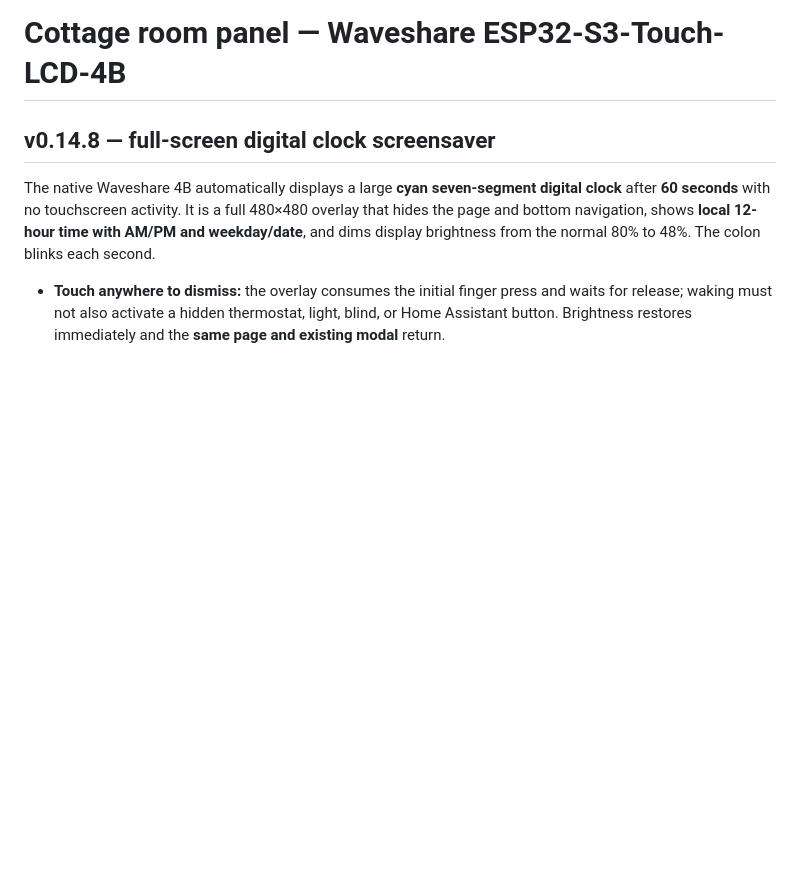
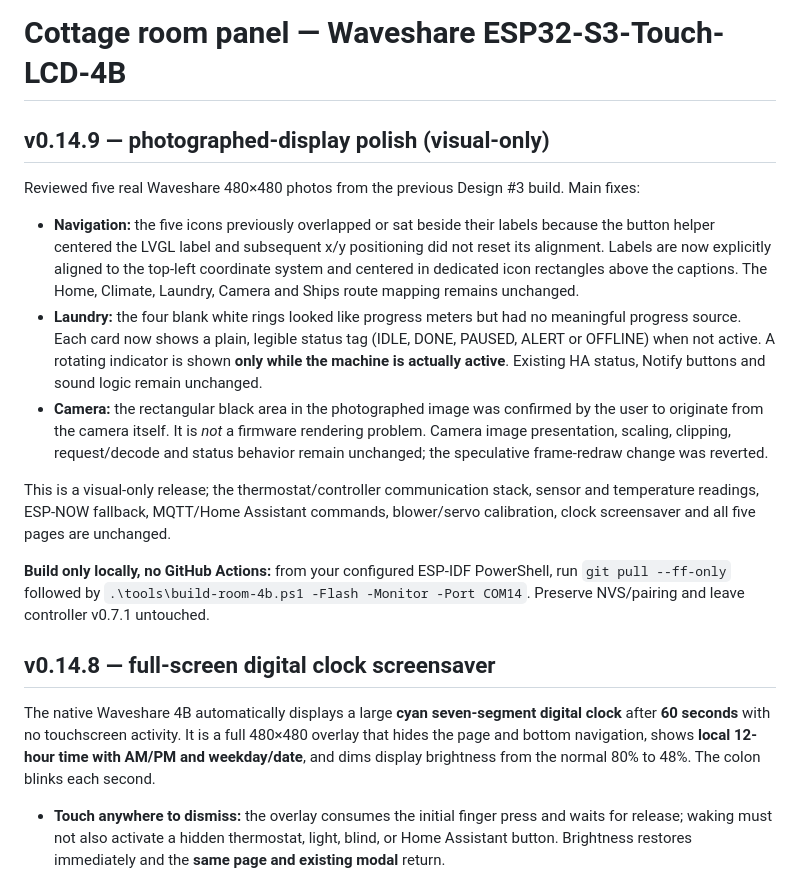
Before and after one commit to khrisperry/CottageThermoESP, a Markdown page: touchscreen/README.md, the part around the change. GitHub-like rendering; blank space fills up the shorter version.

Commit message:
docs(4b): v0.14.9 photographed UI fixes, confirm camera black box is source image [skip ci]

```diff
--- a/touchscreen/README.md
+++ b/touchscreen/README.md
@@ -1,4 +1,16 @@
 # Cottage room panel — Waveshare ESP32-S3-Touch-LCD-4B
+
+## v0.14.9 — photographed-display polish (visual-only)
+
+Reviewed five real Waveshare 480×480 photos from the previous Design #3 build. Main fixes:
+
+- **Navigation:** the five icons previously overlapped or sat beside their labels because the button helper centered the LVGL label and subsequent x/y positioning did not reset its alignment. Labels are now explicitly aligned to the top-left coordinate system and centered in dedicated icon rectangles above the captions. The Home, Climate, Laundry, Camera and Ships route mapping remains unchanged.
+- **Laundry:** the four blank white rings looked like progress meters but had no meaningful progress source. Each card now shows a plain, legible status tag (IDLE, DONE, PAUSED, ALERT or OFFLINE) when not active. A rotating indicator is shown **only while the machine is actually active**. Existing HA status, Notify buttons and sound logic remain unchanged.
+- **Camera:** the rectangular black area in the photographed image was confirmed by the user to originate from the camera itself. It is *not* a firmware rendering problem. Camera image presentation, scaling, clipping, request/decode and status behavior remain unchanged; the speculative frame-redraw change was reverted.
+
+This is a visual-only release; the thermostat/controller communication stack, sensor and temperature readings, ESP-NOW fallback, MQTT/Home Assistant commands, blower/servo calibration, clock screensaver and all five pages are unchanged.
+
+**Build only locally, no GitHub Actions:** from your configured ESP-IDF PowerShell, run `git pull --ff-only` followed by `.\tools\build-room-4b.ps1 -Flash -Monitor -Port COM14`. Preserve NVS/pairing and leave controller v0.7.1 untouched.
 
 ## v0.14.8 — full-screen digital clock screensaver
 
```
